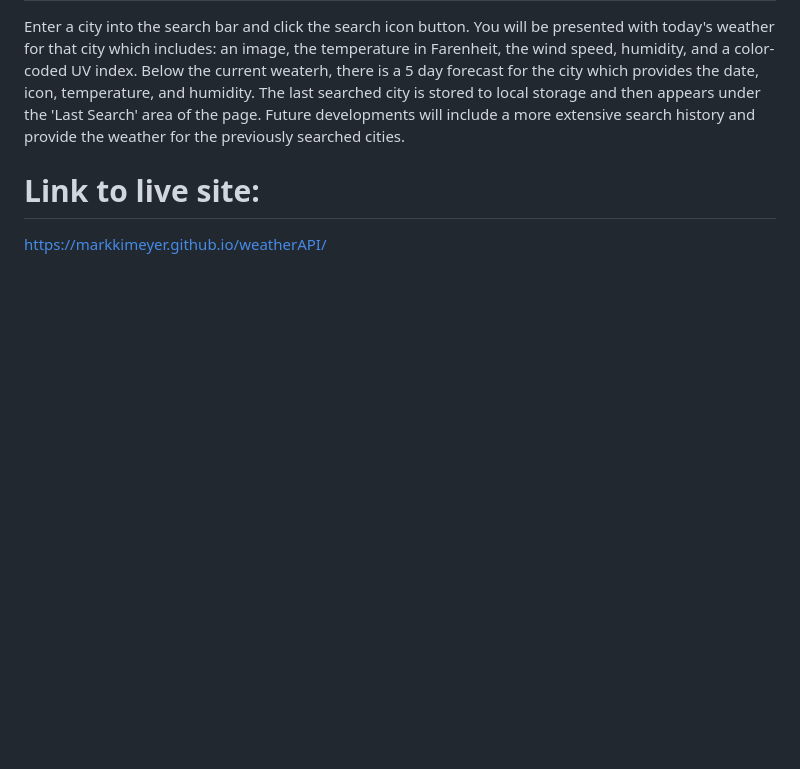
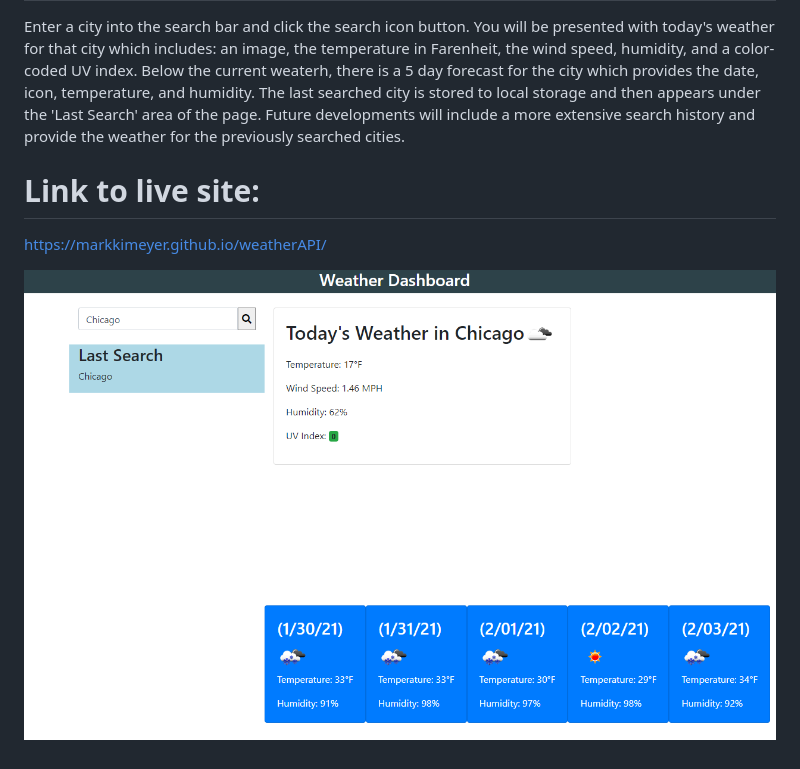
Before and after one commit to markkimeyer/weatherAPI, a Markdown page: README.md, the part around the change. Drawn GitHub-style; pictures changed too: dashboard.png (added); blank space fills up the shorter version.

```diff
--- a/README.md
+++ b/README.md
@@ -6,3 +6,5 @@ Enter a city into the search bar and click the search icon button. You will be p
 
 # Link to live site:
 https://markkimeyer.github.io/weatherAPI/
+
+![weather dashboard](dashboard.png)
```
